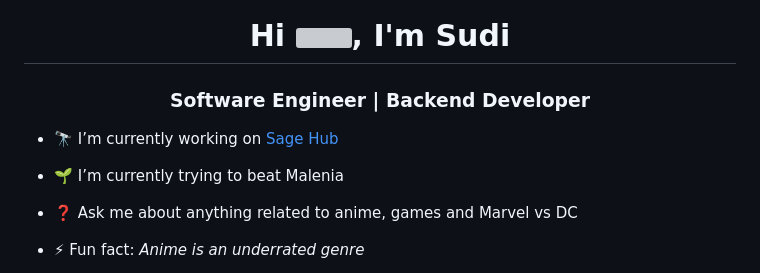
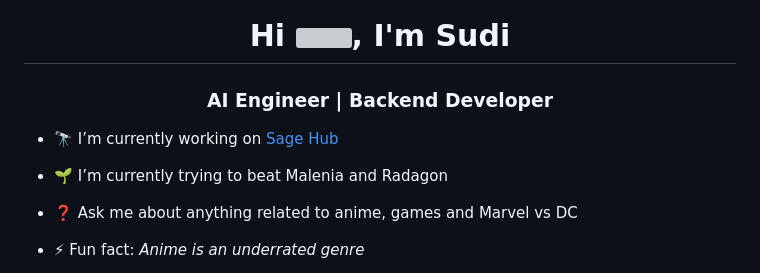
Before and after one commit to sudee404/sudee404, a Markdown page: README.md, the part around the change. Rendered like a GitHub page; grey boxes are pictures that could not be loaded.

```diff
--- a/README.md
+++ b/README.md
@@ -3,13 +3,13 @@
 </div>
 
 <h1 align="center">Hi <img src="https://raw.githubusercontent.com/ABSphreak/ABSphreak/master/gifs/Hi.gif" width="30px">, I'm Sudi</h1>
-<h3 align="center">Software Engineer | Backend Developer </h3>
+<h3 align="center">AI Engineer | Backend Developer </h3>
 
 
 
 - 🔭 I’m currently working on [Sage Hub](https://sagehub.co.ke/)
 
-- 🌱 I’m currently trying to beat Malenia
+- 🌱 I’m currently trying to beat Malenia and Radagon
 
 - ❓ Ask me about anything related to anime, games and Marvel vs DC
 
```
